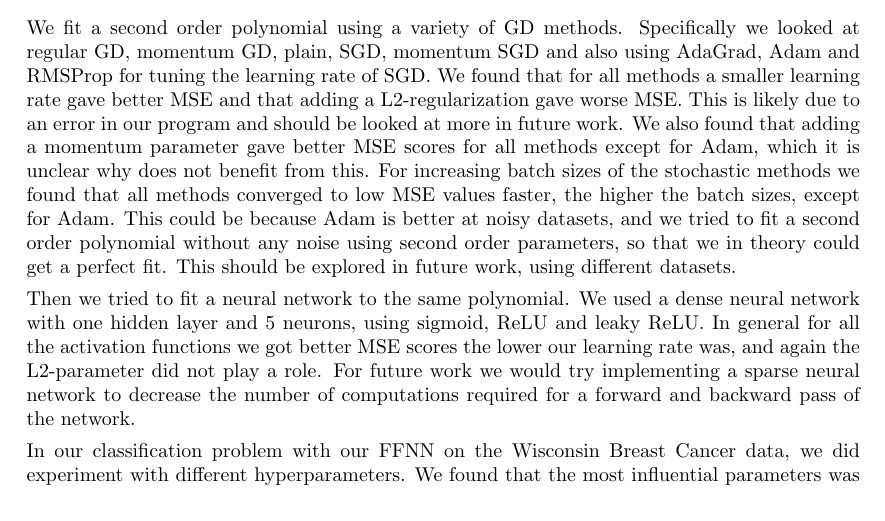
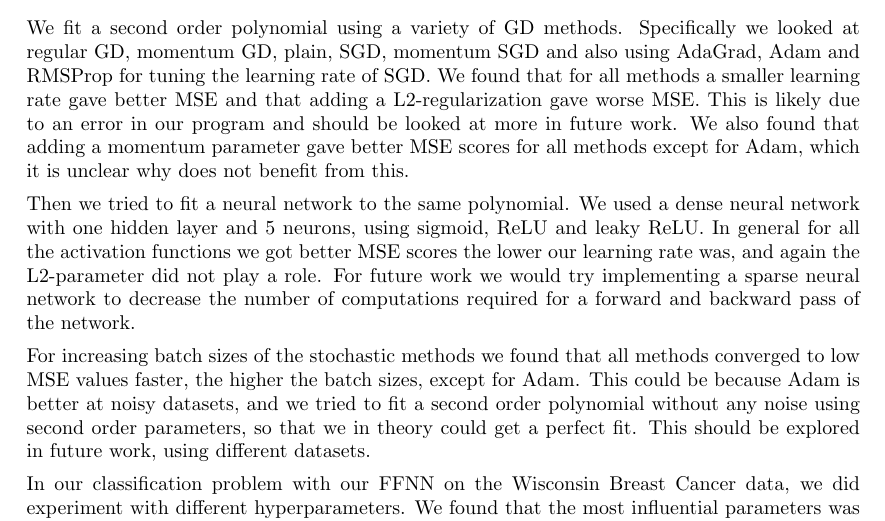
Before and after one commit to tabjone/FYS-STK4155_P2, a LaTeX paper (tex/main.tex, which reads tex/conclustion.tex): part of page 41 of 42, cut so that both start at the same text. Compiled offline with pdfLaTeX.

Commit message:
flip-flopping

```diff
--- a/tex/conclustion.tex
+++ b/tex/conclustion.tex
@@ -11,15 +11,10 @@ looked at more in future work. We also found that adding a momentum parameter
 gave better MSE scores for all methods except for Adam, which it is unclear why
 does not benefit from this.
 %TODO: Why does adam not benefit from momentum? (Maybe sentence over is stupid)
-For increasing batch sizes of the stochastic methods we found that all methods
-converged to low MSE values faster, the higher the batch sizes, except for
-Adam. This could be because Adam is better at noisy datasets, and we tried to
-fit a second order polynomial without any noise using second order parameters,
-so that we in theory could get a perfect fit. This should be explored in future
-work, using different datasets.
 
 
 %Neural network (regression)
+
 Then we tried to fit a neural network to the same polynomial. We used a dense
 neural network with one hidden layer and 5 neurons, using sigmoid, ReLU and
 leaky ReLU. In general for all the activation functions we got better MSE
@@ -27,6 +22,13 @@ scores the lower our learning rate was, and again the L2-parameter did not play
 a role. For future work we would try implementing a sparse neural network to
 decrease the number of computations required for a forward and backward pass of
 the network.
+
+For increasing batch sizes of the stochastic methods we found that all methods
+converged to low MSE values faster, the higher the batch sizes, except for
+Adam. This could be because Adam is better at noisy datasets, and we tried to
+fit a second order polynomial without any noise using second order parameters,
+so that we in theory could get a perfect fit. This should be explored in future
+work, using different datasets.
 
 
 
```
